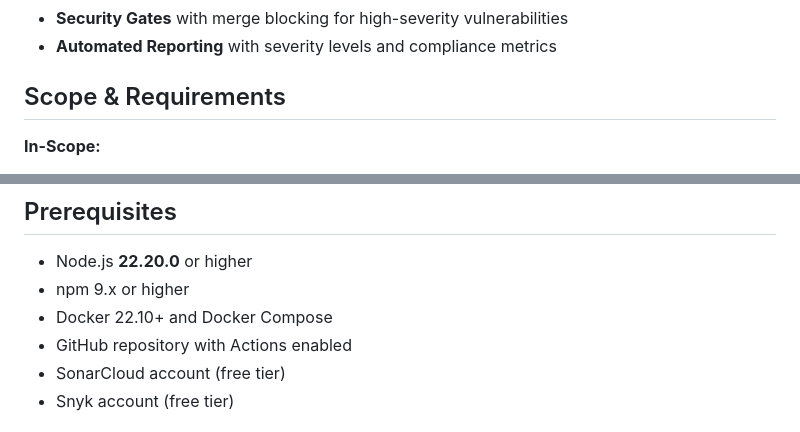
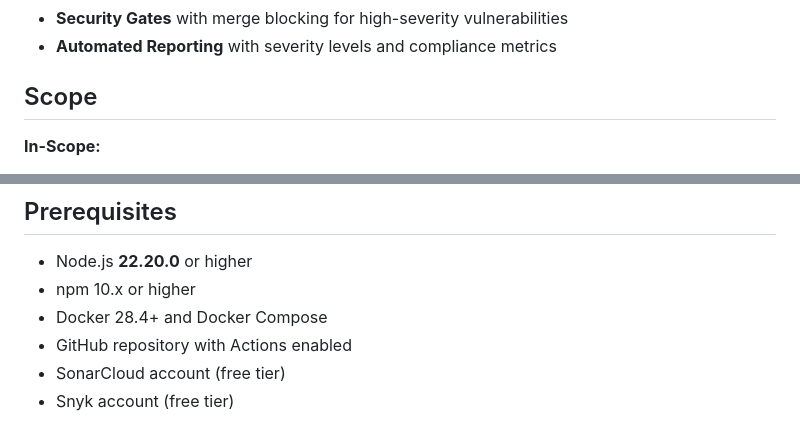
Before and after one commit to A90-svg/Automated-DevSecOps-Pipeline, a Markdown page: README.md, 2 parts joined by grey strips. Drawn GitHub-style.

```diff
--- a/README.md
+++ b/README.md
@@ -14,7 +14,7 @@ This project implements a comprehensive DevSecOps pipeline for the demo fintech
 - **Security Gates** with merge blocking for high-severity vulnerabilities
 - **Automated Reporting** with severity levels and compliance metrics
 
-## Scope & Requirements
+## Scope
 
 **In-Scope:**
 - Automated DevSecOps pipeline using GitHub Actions
@@ -33,8 +33,8 @@ This project implements a comprehensive DevSecOps pipeline for the demo fintech
 ## Prerequisites
 
 - Node.js **22.20.0** or higher
-- npm 9.x or higher
-- Docker 22.10+ and Docker Compose
+- npm 10.x or higher
+- Docker 28.4+ and Docker Compose
 - GitHub repository with Actions enabled
 - SonarCloud account (free tier)
 - Snyk account (free tier)
```
